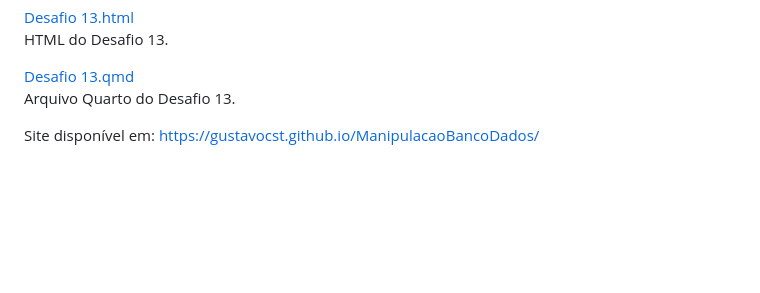
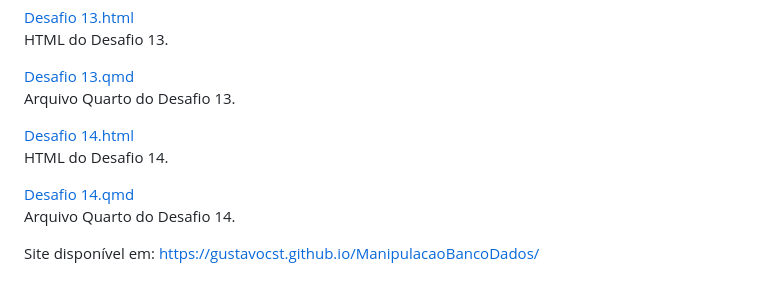
Before and after one commit to GustavoCST/ManipulacaoBancoDados, a Markdown page: index.md, the part around the change. GitHub-like rendering; blank space fills up the shorter version.

Commit message:
Add links for Desafio 14 HTML and QMD files

```diff
--- a/index.md
+++ b/index.md
@@ -218,6 +218,14 @@ Repositório para o **Desafio Plus de ME315 - Manipulação de Banco de Dados**.
         <a href="./Desafio%2013.qmd">Desafio 13.qmd</a>
         <p>Arquivo Quarto do Desafio 13.</p>
       </div>
+      <div class="card">
+        <a href="./Desafio%2014.html">Desafio 14.html</a>
+        <p>HTML do Desafio 14.</p>
+      </div>
+      <div class="card">
+        <a href="./Desafio%2014.qmd">Desafio 14.qmd</a>
+        <p>Arquivo Quarto do Desafio 14.</p>
+      </div>
     </div>
   </div>
 
```
